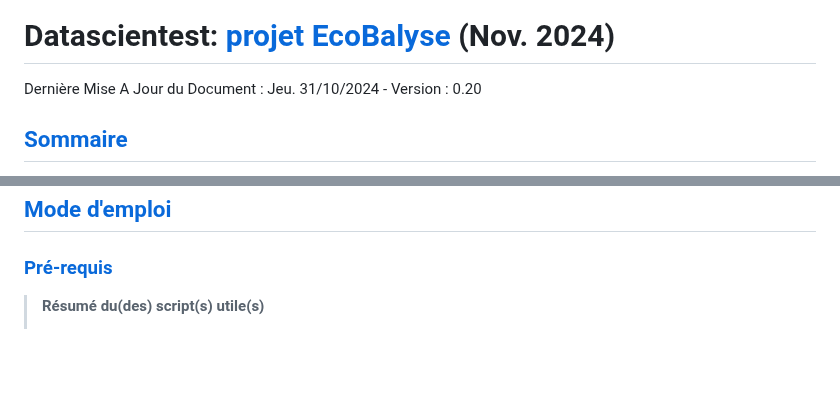
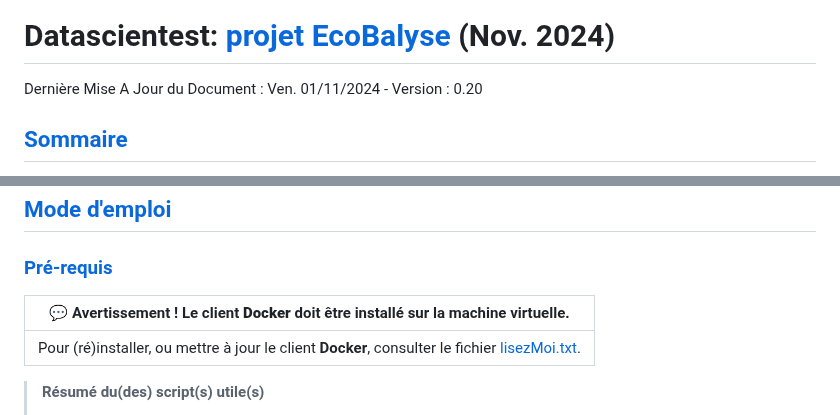
Before and after one commit to dte-thierry/prj_ECOBALYSE, a Markdown page: README.md, 2 parts joined by grey strips. Drawn GitHub-style; blank space fills up the shorter version.

```diff
--- a/README.md
+++ b/README.md
@@ -3,7 +3,7 @@
 <img src="img/PRJ-ECOBALYSE-00-LOGO.png" alt="Logo DataScientest" style="width:250px;height:auto;">
 
 # Datascientest: [projet EcoBalyse](./PRJ-ECOBALYSE-00-FICHE_PROJET.pdf) (Nov. 2024)
-Dernière Mise A Jour du Document : Jeu. 31/10/2024 - Version : 0.20
+Dernière Mise A Jour du Document : Ven. 01/11/2024 - Version : 0.20
 
 ## [Sommaire](#debut)
 - [Contexte](#tdm-01)
@@ -51,6 +51,10 @@ Basé sur les données, et l'`API` de calcul des impacts environnementaux d'[Eco
 ## <a name="tdm-03" />[Mode d'emploi](#debut)
 
 ### <a name="tdm-03-01" />[Pré-requis](#tdm-03)
+
+| 💬 Avertissement ! Le client **Docker** doit être installé sur la machine virtuelle. |
+|----------|
+| Pour (ré)installer, ou mettre à jour le client **Docker**, consulter le fichier [lisezMoi.txt](./lisezMoi.txt). |
 
 > **Résumé du(des) script(s) utile(s)**
 >
```
